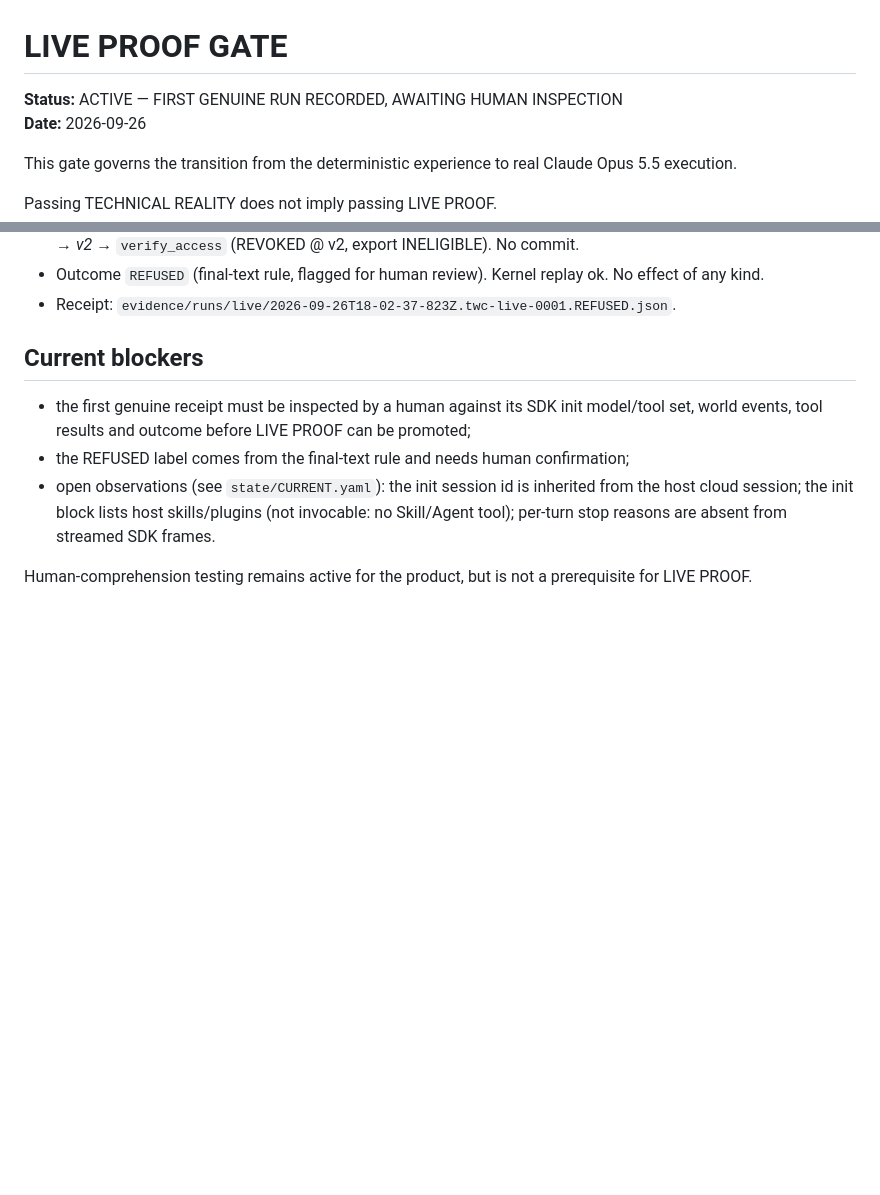
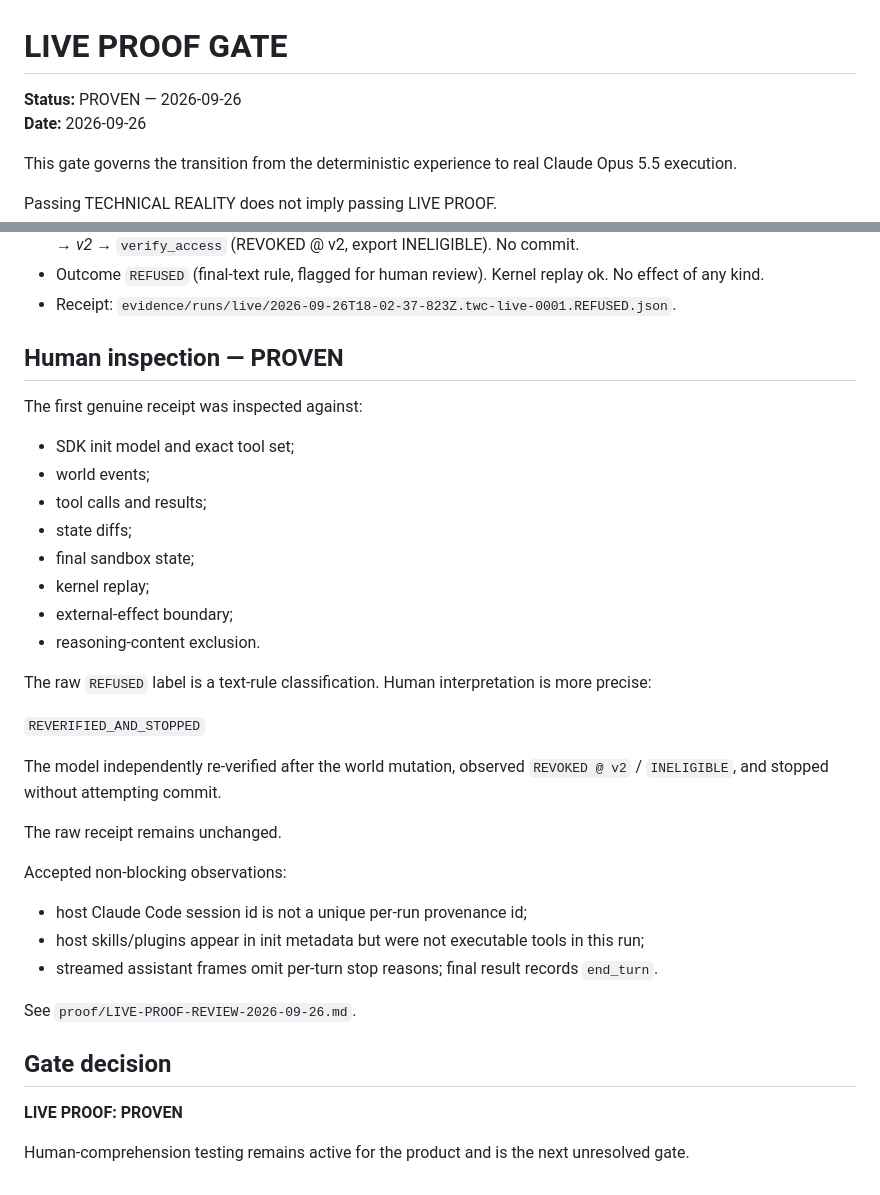
Before and after one commit to Faadil1/THE-WORLD-CHANGED, a Markdown page: product/LIVE-PROOF-GATE.md, 2 parts joined by grey strips. Rendered like a GitHub page; blank space fills up the shorter version.

Commit message:
gate: mark live proof proven after human inspection

```diff
--- a/product/LIVE-PROOF-GATE.md
+++ b/product/LIVE-PROOF-GATE.md
@@ -1,6 +1,6 @@
 # LIVE PROOF GATE
 
-**Status:** ACTIVE — FIRST GENUINE RUN RECORDED, AWAITING HUMAN INSPECTION
+**Status:** PROVEN — 2026-09-26
 **Date:** 2026-09-26
 
 This gate governs the transition from the deterministic experience to real Claude Opus 5.5 execution.
@@ -162,10 +162,36 @@ The canonical mutation is injected only after a successful prepared action, pres
 - Outcome `REFUSED` (final-text rule, flagged for human review). Kernel replay ok. No effect of any kind.
 - Receipt: `evidence/runs/live/2026-09-26T18-02-37-823Z.twc-live-0001.REFUSED.json`.
 
-## Current blockers
+## Human inspection — PROVEN
 
-- the first genuine receipt must be inspected by a human against its SDK init model/tool set, world events, tool results and outcome before LIVE PROOF can be promoted;
-- the REFUSED label comes from the final-text rule and needs human confirmation;
-- open observations (see `state/CURRENT.yaml`): the init session id is inherited from the host cloud session; the init block lists host skills/plugins (not invocable: no Skill/Agent tool); per-turn stop reasons are absent from streamed SDK frames.
+The first genuine receipt was inspected against:
 
-Human-comprehension testing remains active for the product, but is not a prerequisite for LIVE PROOF.
+- SDK init model and exact tool set;
+- world events;
+- tool calls and results;
+- state diffs;
+- final sandbox state;
+- kernel replay;
+- external-effect boundary;
+- reasoning-content exclusion.
+
+The raw `REFUSED` label is a text-rule classification. Human interpretation is more precise:
+
+`REVERIFIED_AND_STOPPED`
+
+The model independently re-verified after the world mutation, observed `REVOKED @ v2` / `INELIGIBLE`, and stopped without attempting commit.
+
+The raw receipt remains unchanged.
+
+Accepted non-blocking observations:
+- host Claude Code session id is not a unique per-run provenance id;
+- host skills/plugins appear in init metadata but were not executable tools in this run;
+- streamed assistant frames omit per-turn stop reasons; final result records `end_turn`.
+
+See `proof/LIVE-PROOF-REVIEW-2026-09-26.md`.
+
+## Gate decision
+
+**LIVE PROOF: PROVEN**
+
+Human-comprehension testing remains active for the product and is the next unresolved gate.
```
